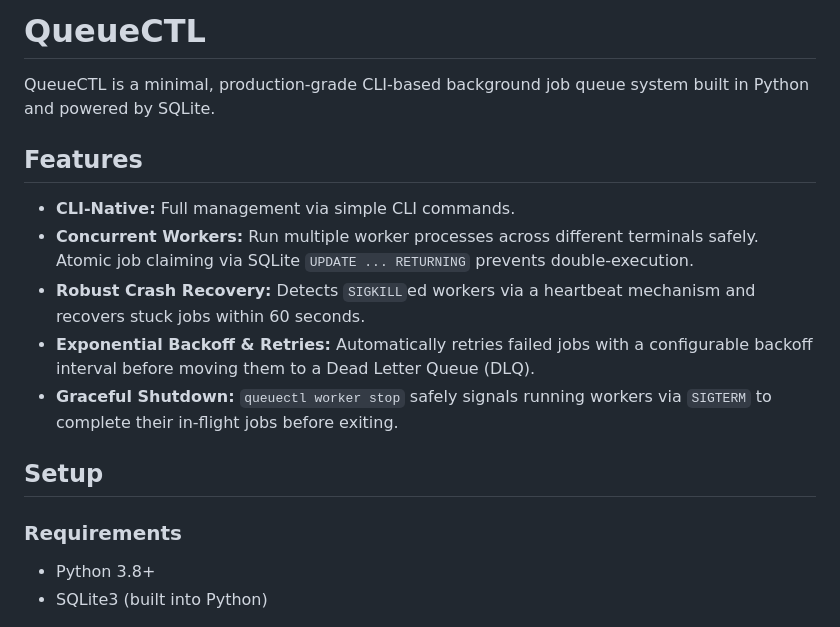
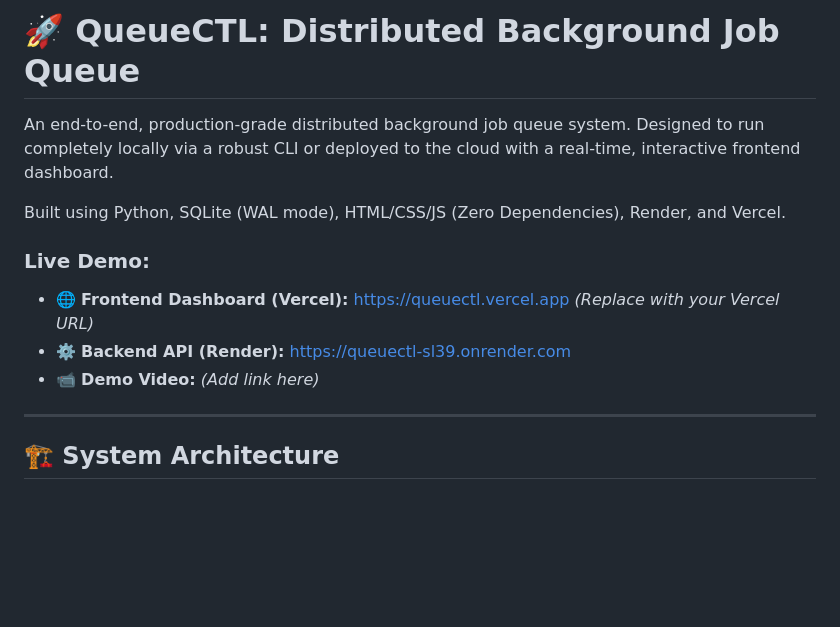
Before and after one commit to Harshkumar2306/QueueCTL, a Markdown page: README.md, the part around one of its changes. Rendered like a GitHub page; blank space fills up the shorter version.

```diff
--- a/README.md
+++ b/README.md
@@ -1,18 +1,15 @@
-# QueueCTL
+# 🚀 QueueCTL: Distributed Background Job Queue
 
-QueueCTL is a minimal, production-grade CLI-based background job queue system built in Python and powered by SQLite.
+An end-to-end, production-grade distributed background job queue system. Designed to run completely locally via a robust CLI or deployed to the cloud with a real-time, interactive frontend dashboard.
 
-## Features
+Built using Python, SQLite (WAL mode), HTML/CSS/JS (Zero Dependencies), Render, and Vercel.
 
-- **CLI-Native:** Full management via simple CLI commands.
-- **Concurrent Workers:** Run multiple worker processes across different terminals safely. Atomic job claiming via SQLite `UPDATE ... RETURNING` prevents double-execution.
-- **Robust Crash Recovery:** Detects `SIGKILL`ed workers via a heartbeat mechanism and recovers stuck jobs within 60 seconds.
-- **Exponential Backoff & Retries:** Automatically retries failed jobs with a configurable backoff interval before moving them to a Dead Letter Queue (DLQ).
-- **Graceful Shutdown:** `queuectl worker stop` safely signals running workers via `SIGTERM` to complete their in-flight jobs before exiting.
+### Live Demo:
+- 🌐 **Frontend Dashboard (Vercel):** [https://queuectl.vercel.app](https://queuectl.vercel.app) *(Replace with your Vercel URL)*
+- ⚙️ **Backend API (Render):** [https://queuectl-sl39.onrender.com](https://queuectl-sl39.onrender.com)
+- 📹 **Demo Video:** *(Add link here)*
 
-## Setup
+---
 
-### Requirements
-- Python 3.8+
-- SQLite3 (built into Python)
+## 🏗️ System Architecture
 
```
Also changed, not shown: other parts of README.md (+127 -62 lines).
